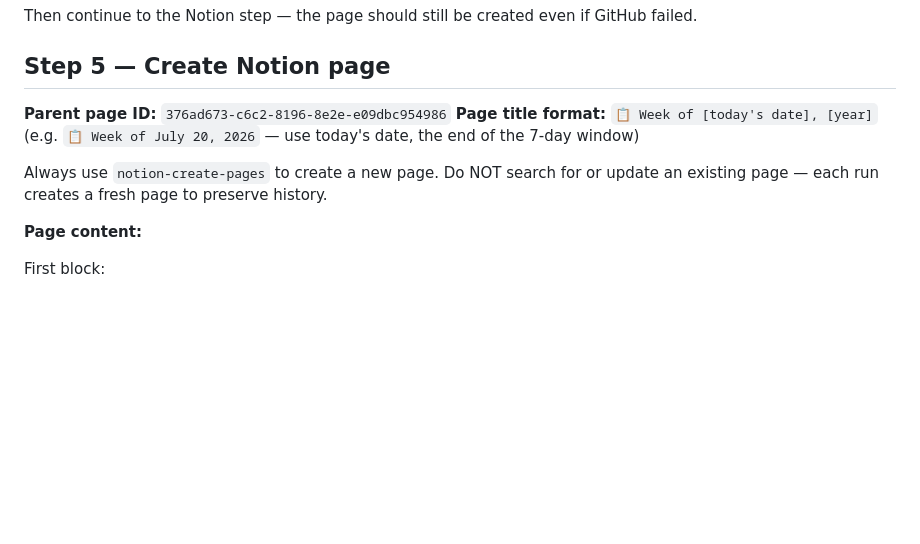
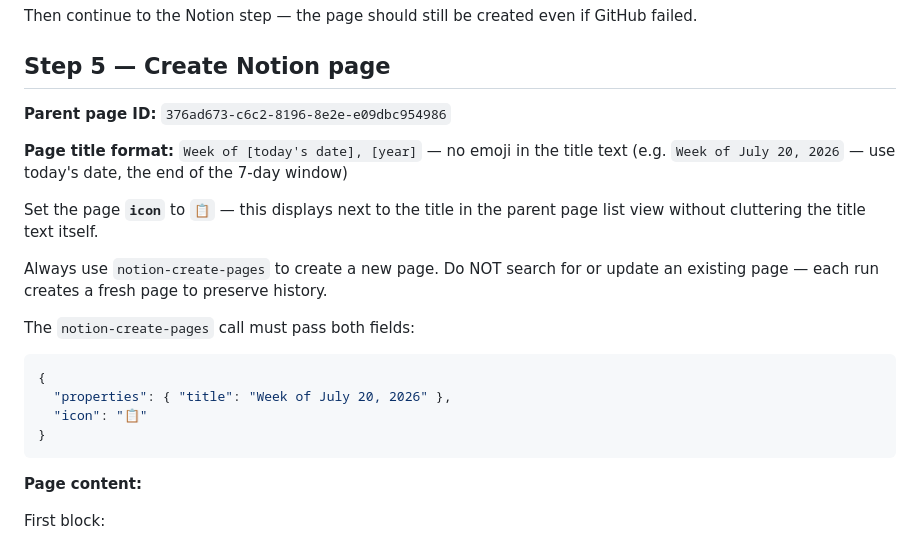
Before and after one commit to jaimetavarez1/invite-weekly-recap, a Markdown page: skills/weekly-recap/SKILL.md, the part around the change. Rendered like a GitHub page; blank space fills up the shorter version.

Commit message:
Notion page: emoji as icon (not title text)

````diff
--- a/skills/weekly-recap/SKILL.md
+++ b/skills/weekly-recap/SKILL.md
@@ -503,10 +503,21 @@ Then continue to the Notion step — the page should still be created even if Gi
 ## Step 5 — Create Notion page
 
 **Parent page ID:** `376ad673-c6c2-8196-8e2e-e09dbc954986`
-**Page title format:** `📋 Week of [today's date], [year]`
-(e.g. `📋 Week of July 20, 2026` — use today's date, the end of the 7-day window)
+
+**Page title format:** `Week of [today's date], [year]` — no emoji in the title text
+(e.g. `Week of July 20, 2026` — use today's date, the end of the 7-day window)
+
+Set the page **`icon`** to `📋` — this displays next to the title in the parent page list view without cluttering the title text itself.
 
 Always use `notion-create-pages` to create a new page. Do NOT search for or update an existing page — each run creates a fresh page to preserve history.
+
+The `notion-create-pages` call must pass both fields:
+```json
+{
+  "properties": { "title": "Week of July 20, 2026" },
+  "icon": "📋"
+}
+```
 
 **Page content:**
 
````
